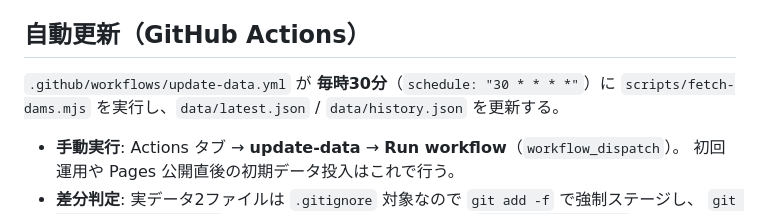
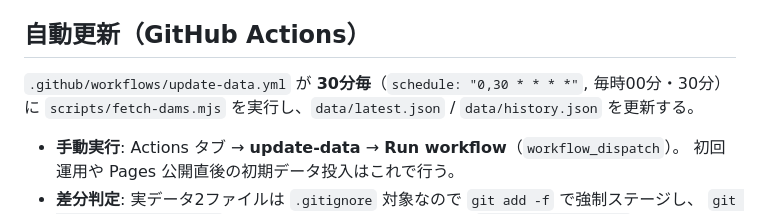
Before and after one commit to dtakamiya/fukuoka-dam-watch, a Markdown page: README.md, the part around the change. GitHub-like rendering.

Commit message:
docs: README のスケジュール記述を30分毎に追従
Co-Authored-By: Claude Sonnet 5 <noreply@anthropic.com>

```diff
--- a/README.md
+++ b/README.md
@@ -197,7 +197,7 @@ node scripts/make-sample-data.mjs    # data/*.sample.json を再生成（フロ
 
 ## 自動更新（GitHub Actions）
 
-`.github/workflows/update-data.yml` が **毎時30分**（`schedule: "30 * * * *"`）に
+`.github/workflows/update-data.yml` が **30分毎**（`schedule: "0,30 * * * *"`, 毎時00分・30分）に
 `scripts/fetch-dams.mjs` を実行し、`data/latest.json` / `data/history.json` を更新する。
 
 - **手動実行**: Actions タブ → **update-data** → **Run workflow**（`workflow_dispatch`）。
```
